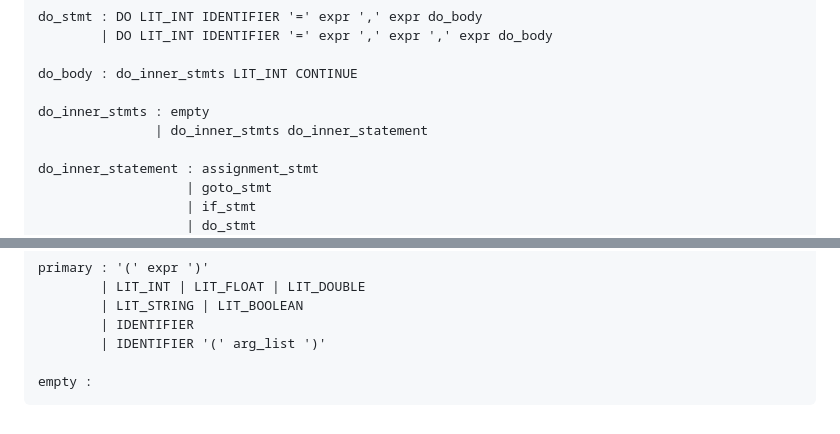
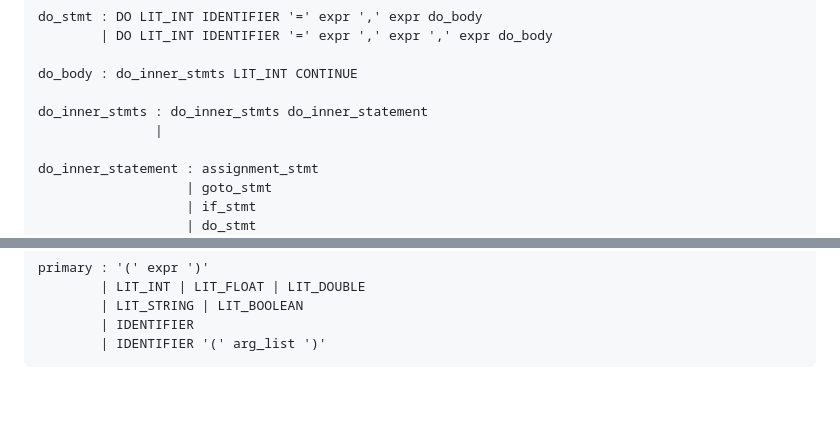
Before and after one commit to eduardo106919/TP_PL_25-26, a Markdown page: CFG.md, 2 parts joined by grey strips. GitHub-like rendering; blank space fills up the shorter version.

````diff
--- a/CFG.md
+++ b/CFG.md
@@ -73,8 +73,8 @@ do_stmt : DO LIT_INT IDENTIFIER '=' expr ',' expr do_body
 
 do_body : do_inner_stmts LIT_INT CONTINUE
 
-do_inner_stmts : empty
-               | do_inner_stmts do_inner_statement
+do_inner_stmts : do_inner_stmts do_inner_statement
+               |
 
 do_inner_statement : assignment_stmt
                    | goto_stmt
@@ -168,6 +168,4 @@ primary : '(' expr ')'
         | LIT_STRING | LIT_BOOLEAN
         | IDENTIFIER
         | IDENTIFIER '(' arg_list ')'
-
-empty :
 ```
````
Also changed, not shown: other parts of CFG.md (+9 -9 lines).
